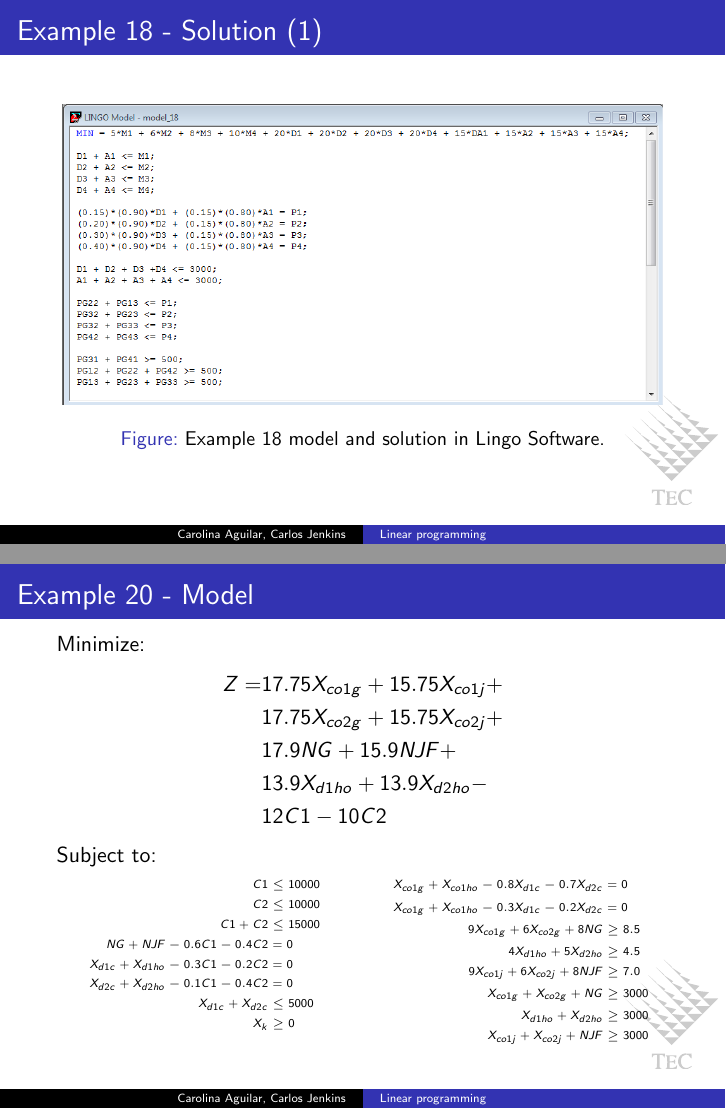
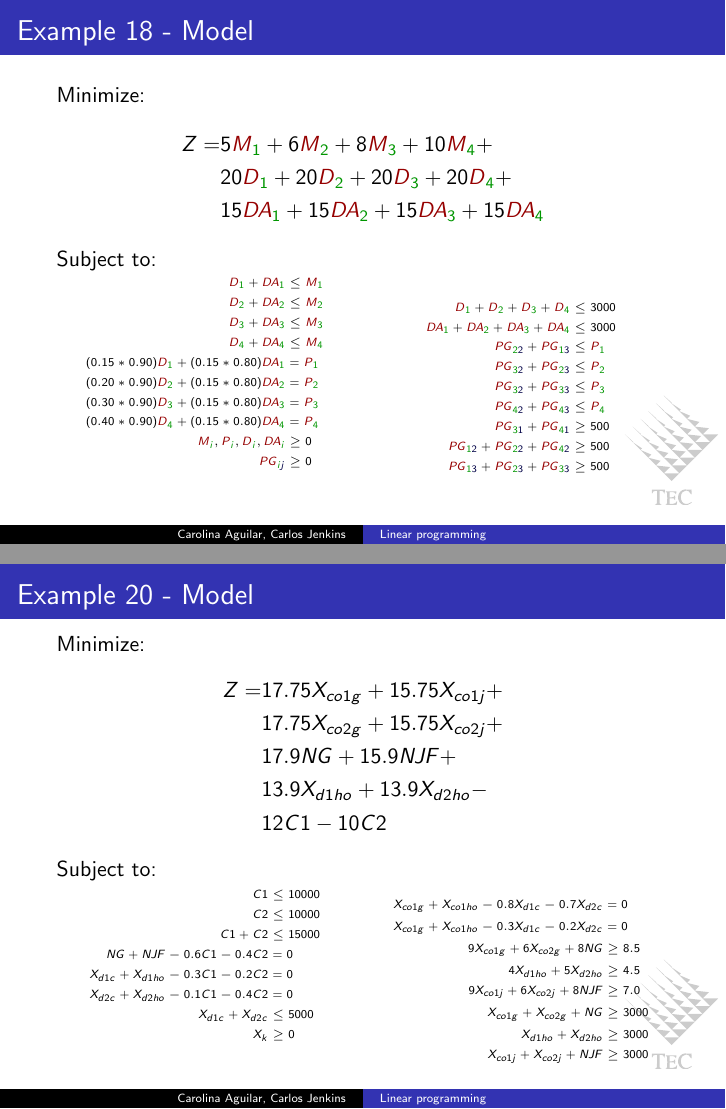
Before and after one commit to carlos-jenkins/linear-programming-presentation, LaTeX slides (linear_programming.tex, which reads slides/ex18/06_model.tex, slides/ex20/06_model.tex): pages 222 and 253 of 260 before the commit and pages 221 and 253 of 260 after it, joined at a grey line. Compiled offline with pdfLaTeX.

Commit message:
Model for ex18 added.

```diff
--- a/slides/ex18/06_model.tex
+++ b/slides/ex18/06_model.tex
@@ -1,5 +1,54 @@
 \begin{frame}{Example 18 - Model}
 
-%Z = 5 I_1 + 6 I_2 + 8 I_3 + 10 I_4 + 20 D_1 + 20 D_2 + 20 D_3 + 20 D_4 + 15 A_1 + 15 A_2 + 15 A_3 + 15 A_4
+Minimize:
+\begin{align*}
+    Z =& 5\colorsub{M}{1} + 6\colorsub{M}{2} + 8\colorsub{M}{3} + 10\colorsub{M}{4} + \\
+       & 20\colorsub{D}{1} + 20\colorsub{D}{2} + 20\colorsub{D}{3} + 20\colorsub{D}{4} + \\
+       & 15\colorsub{DA}{1} + 15\colorsub{DA}{2} + 15\colorsub{DA}{3} + 15\colorsub{DA}{4}
+\end{align*}
+
+Subject to:
+\vspace{-1cm}
+\begin{multicols}{2}
+\tiny{
+\begin{align*}
+    \colorsub{D}{1} + \colorsub{DA}{1} &\le \colorsub{M}{1} \\
+    \colorsub{D}{2} + \colorsub{DA}{2} &\le \colorsub{M}{2} \\
+    \colorsub{D}{3} + \colorsub{DA}{3} &\le \colorsub{M}{3} \\
+    \colorsub{D}{4} + \colorsub{DA}{4} &\le \colorsub{M}{4} \\
+    %
+    (0.15 * 0.90)\colorsub{D}{1} + (0.15 * 0.80)\colorsub{DA}{1} &= \colorsub{P}{1} \\
+    (0.20 * 0.90)\colorsub{D}{2} + (0.15 * 0.80)\colorsub{DA}{2} &= \colorsub{P}{2} \\
+    (0.30 * 0.90)\colorsub{D}{3} + (0.15 * 0.80)\colorsub{DA}{3} &= \colorsub{P}{3} \\
+    (0.40 * 0.90)\colorsub{D}{4} + (0.15 * 0.80)\colorsub{DA}{4} &= \colorsub{P}{4} \\
+    %
+    \colorsub{M}{i}, \colorsub{P}{i}, \colorsub{D}{i}, \colorsub{DA}{i} &\ge 0 \\
+    \colorij{PG}{i}{j} &\ge 0
+\end{align*}
+}
+
+\vfill
+\columnbreak
+
+\tiny{
+\begin{align*}
+    \colorsub{D}{1} + \colorsub{D}{2} +
+    \colorsub{D}{3} + \colorsub{D}{4} &\le 3000 \\
+    %
+    \colorsub{DA}{1} + \colorsub{DA}{2} +
+    \colorsub{DA}{3} + \colorsub{DA}{4} &\le 3000 \\
+    %
+    \colorij{PG}{2}{2} + \colorij{PG}{1}{3} &\le \colorsub{P}{1} \\
+    \colorij{PG}{3}{2} + \colorij{PG}{2}{3} &\le \colorsub{P}{2} \\
+    \colorij{PG}{3}{2} + \colorij{PG}{3}{3} &\le \colorsub{P}{3} \\
+    \colorij{PG}{4}{2} + \colorij{PG}{4}{3} &\le \colorsub{P}{4} \\
+    %
+    \colorij{PG}{3}{1} + \colorij{PG}{4}{1} &\ge 500 \\
+    \colorij{PG}{1}{2} + \colorij{PG}{2}{2} + \colorij{PG}{4}{2} &\ge 500 \\
+    \colorij{PG}{1}{3} + \colorij{PG}{2}{3} + \colorij{PG}{3}{3} &\ge 500
+    %
+\end{align*}
+}
+\end{multicols}
 
 \end{frame}
--- a/slides/ex20/06_model.tex
+++ b/slides/ex20/06_model.tex
@@ -40,7 +40,7 @@ Subject to:
     9X_{co1j} + 6X_{co2j} + 8NJF &\ge 7.0 \\
     X_{co1g} + X_{co2g} + NG &\ge 3000 \\
     X_{d1ho} + X_{d2ho} &\ge 3000 \\
-    X_{co1j} + X_{co2j} + NJF &\ge 3000 \\
+    X_{co1j} + X_{co2j} + NJF &\ge 3000
 \end{align*}
 }
 \end{multicols}
```
